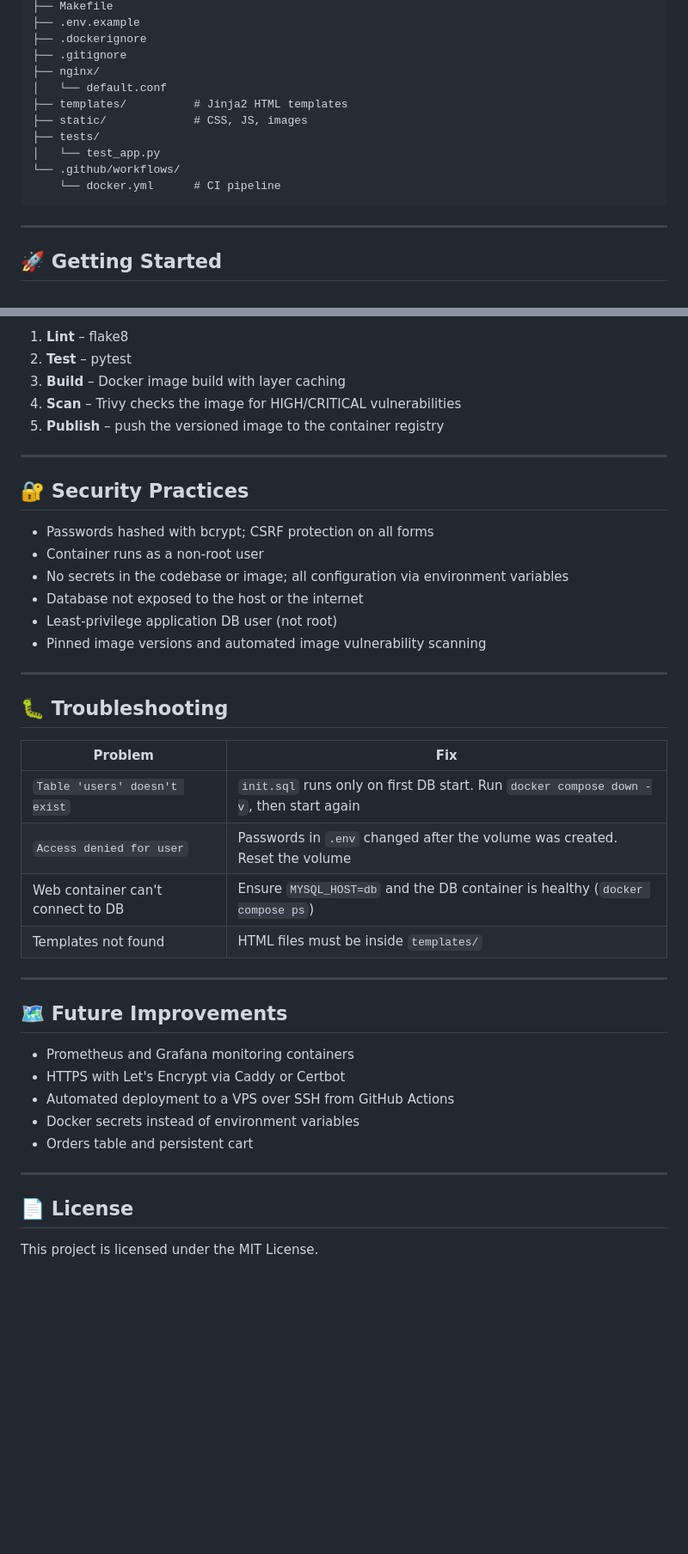
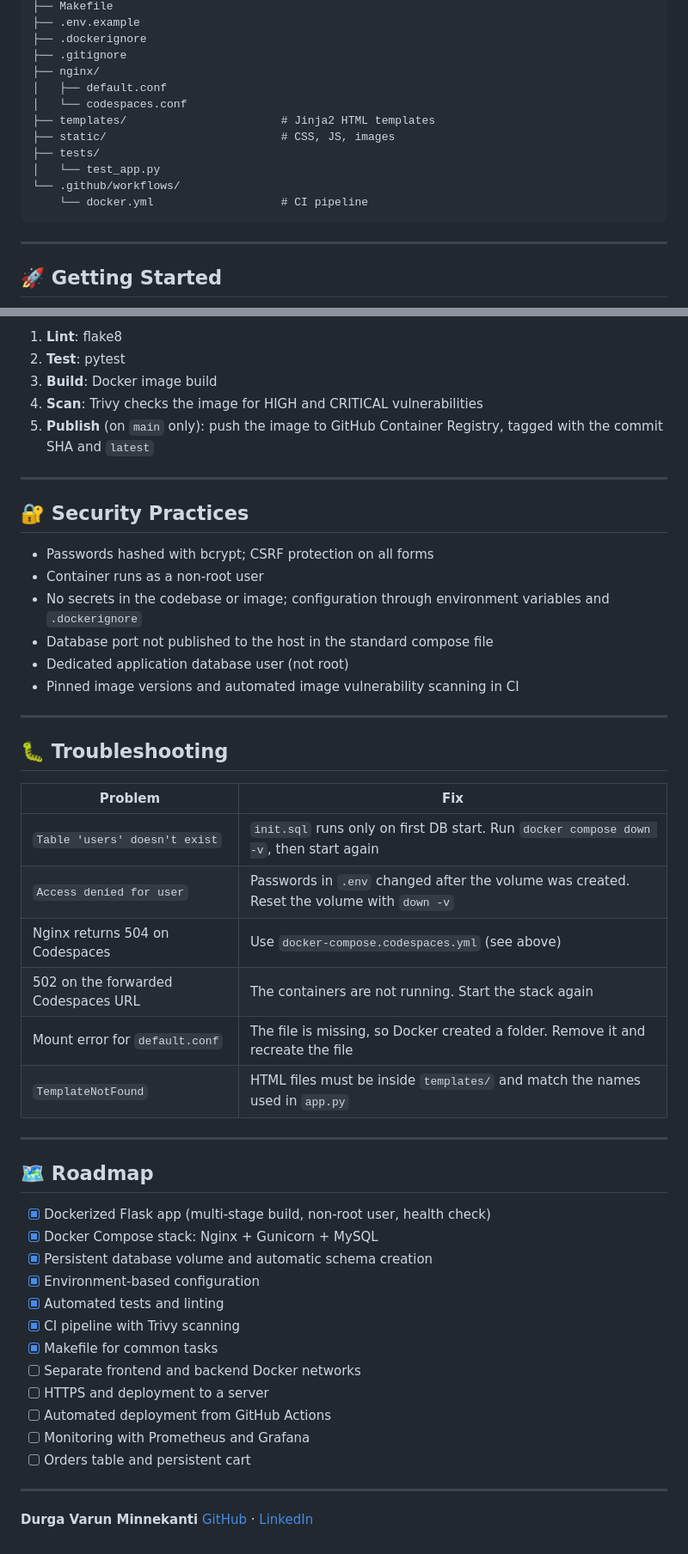
Before and after one commit to DurgaVarun/TastyBites-Containerized-Web-Application-Docker-, a Markdown page: README.md, 2 parts joined by grey strips. Shown at 86% size. Drawn GitHub-style; blank space fills up the shorter version.

````diff
--- a/README.md
+++ b/README.md
@@ -69,13 +71,14 @@ tastybites/
 ├── .dockerignore
 ├── .gitignore
 ├── nginx/
-│   └── default.conf
-├── templates/          # Jinja2 HTML templates
-├── static/             # CSS, JS, images
+│   ├── default.conf
+│   └── codespaces.conf
+├── templates/                       # Jinja2 HTML templates
+├── static/                          # CSS, JS, images
 ├── tests/
 │   └── test_app.py
 └── .github/workflows/
-    └── docker.yml      # CI pipeline
+    └── docker.yml                   # CI pipeline
 ```
 
 ---
@@ -147,9 +178,9 @@ Every push to `main` triggers GitHub Actions:
 
-1. **Lint** – flake8
-2. **Test** – pytest
-3. **Build** – Docker image build with layer caching
-4. **Scan** – Trivy checks the image for HIGH/CRITICAL vulnerabilities
-5. **Publish** – push the versioned image to the container registry
+1. **Lint**: flake8
+2. **Test**: pytest
+3. **Build**: Docker image build
+4. **Scan**: Trivy checks the image for HIGH and CRITICAL vulnerabilities
+5. **Publish** (on `main` only): push the image to GitHub Container Registry, tagged with the commit SHA and `latest`
 
 ---
 
@@ -157,10 +188,10 @@ Every push to `main` triggers GitHub Actions:
 
 - Passwords hashed with bcrypt; CSRF protection on all forms
 - Container runs as a non-root user
-- No secrets in the codebase or image; all configuration via environment variables
-- Database not exposed to the host or the internet
-- Least-privilege application DB user (not root)
-- Pinned image versions and automated image vulnerability scanning
+- No secrets in the codebase or image; configuration through environment variables and `.dockerignore`
+- Database port not published to the host in the standard compose file
+- Dedicated application database user (not root)
+- Pinned image versions and automated image vulnerability scanning in CI
 
 ---
 
@@ -169,23 +200,32 @@ Every push to `main` triggers GitHub Actions:
 | Problem | Fix |
 |---------|-----|
 | `Table 'users' doesn't exist` | `init.sql` runs only on first DB start. Run `docker compose down -v`, then start again |
-| `Access denied for user` | Passwords in `.env` changed after the volume was created. Reset the volume |
-| Web container can't connect to DB | Ensure `MYSQL_HOST=db` and the DB container is healthy (`docker compose ps`) |
-| Templates not found | HTML files must be inside `templates/` |
+| `Access denied for user` | Passwords in `.env` changed after the volume was created. Reset the volume with `down -v` |
+| Nginx returns 504 on Codespaces | Use `docker-compose.codespaces.yml` (see above) |
+| 502 on the forwarded Codespaces URL | The containers are not running. Start the stack again |
+| Mount error for `default.conf` | The file is missing, so Docker created a folder. Remove it and recreate the file |
+| `TemplateNotFound` | HTML files must be inside `templates/` and match the names used in `app.py` |
 
 ---
 
-## 🗺️ Future Improvements
+## 🗺️ Roadmap
 
-- Prometheus and Grafana monitoring containers
-- HTTPS with Let's Encrypt via Caddy or Certbot
-- Automated deployment to a VPS over SSH from GitHub Actions
-- Docker secrets instead of environment variables
-- Orders table and persistent cart
+- [x] Dockerized Flask app (multi-stage build, non-root user, health check)
+- [x] Docker Compose stack: Nginx + Gunicorn + MySQL
+- [x] Persistent database volume and automatic schema creation
+- [x] Environment-based configuration
+- [x] Automated tests and linting
+- [x] CI pipeline with Trivy scanning
+- [x] Makefile for common tasks
+- [ ] Separate frontend and backend Docker networks
+- [ ] HTTPS and deployment to a server
+- [ ] Automated deployment from GitHub Actions
+- [ ] Monitoring with Prometheus and Grafana
+- [ ] Orders table and persistent cart
 
 ---
 
 
-## 📄 License
 
-This project is licensed under the MIT License.
+**Durga Varun Minnekanti**
+[GitHub](https://github.com/DurgaVarun) · [LinkedIn](https://www.linkedin.com/in/<your-profile>)
````
Also changed, not shown: other parts of README.md (+70 -40 lines).
